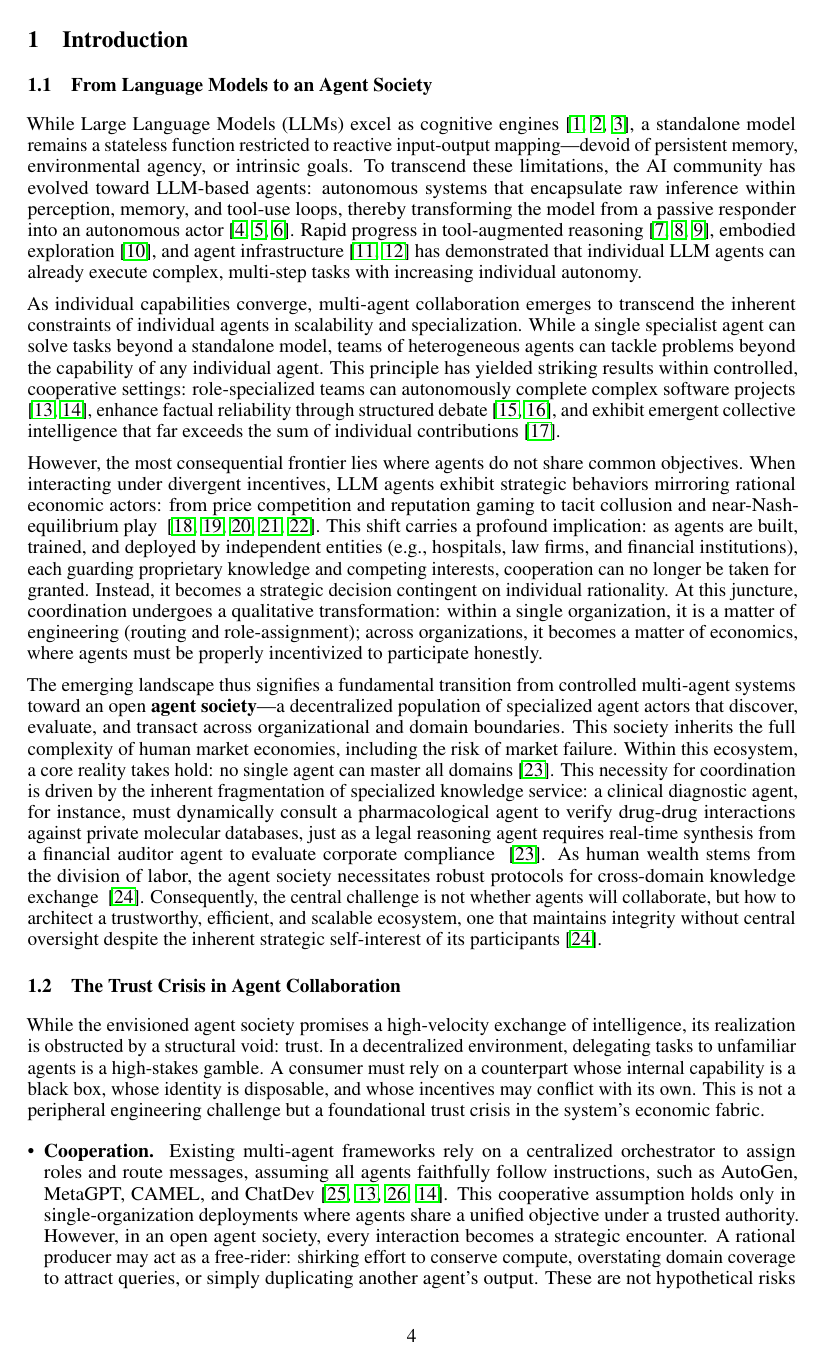
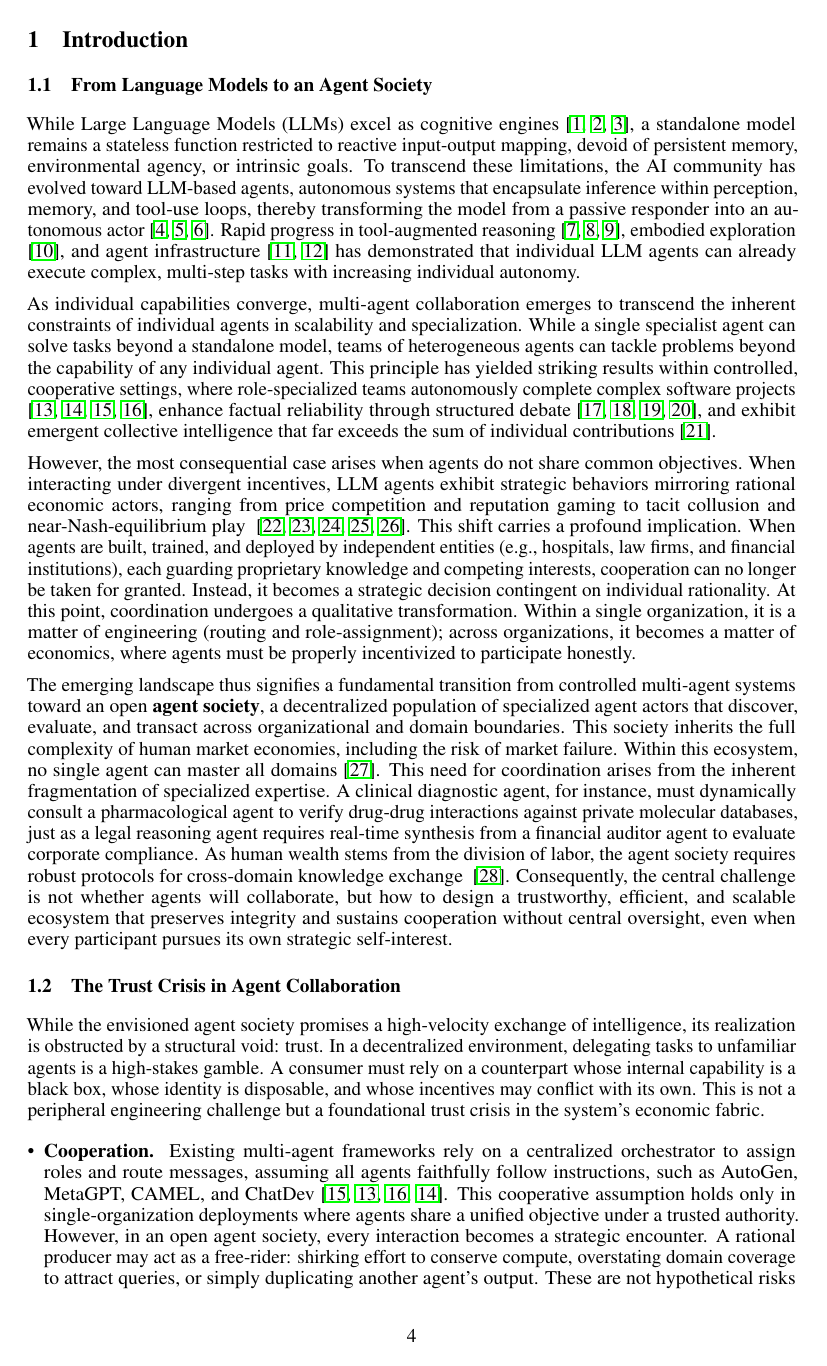
Before and after one commit to xizhu1022/AgentSociety, a LaTeX paper (main.tex, which reads sections/Introduction.tex): page 4 of 40. Compiled offline with pdfLaTeX.

Commit message:
Section 1 polish: minor prose tweaks and Related-Work cross-citations
Prose tweaks in 1.1: purge em dashes, demote explanatory colons,
soften a few heavy phrases, drop duplicate cites. Paragraph tails
re-verified against the half-column rule.

Add Related-Work citations at aligned points in Section 1 without
content changes: AutoGen/CAMEL and GPTSwarm/ProAgent to the
cooperative-framework list (1.1); douceur2002sybil and
kamvar2003eigentrust to the Accountability bullet, hallucination
surveys to the Verifiability bullet (1.2); nakamoto2008bitcoin and
buterin2017casper alongside the PoW/PoS inspiration (1.3).

Co-Authored-By: Claude Opus 4.6 (1M context) <noreply@anthropic.com>

```diff
--- a/sections/Introduction.tex
+++ b/sections/Introduction.tex
@@ -4,13 +4,13 @@
 \subsection{From Language Models to an Agent Society}
 \label{sec:agent_society}
 
-While Large Language Models (LLMs) excel as cognitive engines \cite{openai2023gpt4, claude, brown2020language}, a standalone model remains a stateless function restricted to reactive input-output mapping—devoid of persistent memory, environmental agency, or intrinsic goals. To transcend these limitations, the AI community has evolved toward LLM-based agents: autonomous systems that encapsulate raw inference within perception, memory, and tool-use loops, thereby transforming the model from a passive responder into an autonomous actor \cite{xi2023rise, li2024survey, wang2024survey_agents}. Rapid progress in tool-augmented reasoning \cite{yao2023react, schick2024toolformer, qin2024toolllm}, embodied exploration \cite{wang2023voyager}, and agent infrastructure \cite{mei2024aios, liu2024agentbench} has demonstrated that individual LLM agents can already execute complex, multi-step tasks with increasing individual autonomy.
+While Large Language Models (LLMs) excel as cognitive engines \cite{openai2023gpt4, claude, brown2020language}, a standalone model remains a stateless function restricted to reactive input-output mapping, devoid of persistent memory, environmental agency, or intrinsic goals. To transcend these limitations, the AI community has evolved toward LLM-based agents, autonomous systems that encapsulate inference within perception, memory, and tool-use loops, thereby transforming the model from a passive responder into an autonomous actor \cite{xi2023rise, li2024survey, wang2024survey_agents}. Rapid progress in tool-augmented reasoning \cite{yao2023react, schick2024toolformer, qin2024toolllm}, embodied exploration \cite{wang2023voyager}, and agent infrastructure \cite{mei2024aios, liu2024agentbench} has demonstrated that individual LLM agents can already execute complex, multi-step tasks with increasing individual autonomy.
 
-As individual capabilities converge, multi-agent collaboration emerges to transcend the inherent constraints of individual agents in scalability and specialization. While a single specialist agent can solve tasks beyond a standalone model, teams of heterogeneous agents can tackle problems beyond the capability of any individual agent. This principle has yielded striking results within controlled, cooperative settings: role-specialized teams can autonomously complete complex software projects \cite{hong2023metagpt, qian2023communicative}, enhance factual reliability through structured debate \cite{du2024debate, chan2024chateval}, and exhibit emergent collective intelligence that far exceeds the sum of individual contributions \cite{chen2023agentverse}.
+As individual capabilities converge, multi-agent collaboration emerges to transcend the inherent constraints of individual agents in scalability and specialization. While a single specialist agent can solve tasks beyond a standalone model, teams of heterogeneous agents can tackle problems beyond the capability of any individual agent. This principle has yielded striking results within controlled, cooperative settings, where role-specialized teams autonomously complete complex software projects \cite{hong2023metagpt, qian2023communicative, wu2023autogen, li2023camel}, enhance factual reliability through structured debate \cite{du2024debate, chan2024chateval, zhuge2024gptswarm, zhang2024proagent}, and exhibit emergent collective intelligence that far exceeds the sum of individual contributions \cite{chen2023agentverse}.
 
-However, the most consequential frontier lies where agents do not share common objectives. When interacting under divergent incentives, LLM agents exhibit strategic behaviors mirroring rational economic actors: from price competition and reputation gaming to tacit collusion and near-Nash-equilibrium play ~\cite{park2023generative, zhao2023competeai, horton2023homo, fish2024collusion, akata2023repeated_games}. This shift carries a profound implication: as agents are built, trained, and deployed by independent entities (e.g., hospitals, law firms, and financial institutions), each guarding proprietary knowledge and competing interests, cooperation can no longer be taken for granted. Instead, it becomes a strategic decision contingent on individual rationality. At this juncture, coordination undergoes a qualitative transformation: within a single organization, it is a matter of engineering (routing and role-assignment); across organizations, it becomes a matter of economics, where agents must be properly incentivized to participate honestly.
+However, the most consequential case arises when agents do not share common objectives. When interacting under divergent incentives, LLM agents exhibit strategic behaviors mirroring rational economic actors, ranging from price competition and reputation gaming to tacit collusion and near-Nash-equilibrium play ~\cite{park2023generative, zhao2023competeai, horton2023homo, fish2024collusion, akata2023repeated_games}. This shift carries a profound implication. When agents are built, trained, and deployed by independent entities (e.g., hospitals, law firms, and financial institutions), each guarding proprietary knowledge and competing interests, cooperation can no longer be taken for granted. Instead, it becomes a strategic decision contingent on individual rationality. At this point, coordination undergoes a qualitative transformation. Within a single organization, it is a matter of engineering (routing and role-assignment); across organizations, it becomes a matter of economics, where agents must be properly incentivized to participate honestly.
 
-The emerging landscape thus signifies a fundamental transition from controlled multi-agent systems toward an open \textbf{agent society}—a decentralized population of specialized agent actors that discover, evaluate, and transact across organizational and domain boundaries. This society inherits the full complexity of human market economies, including the risk of market failure. Within this ecosystem, a core reality takes hold: no single agent can master all domains~\cite{guo2024large}. This necessity for coordination is driven by the inherent fragmentation of specialized knowledge service: a clinical diagnostic agent, for instance, must dynamically consult a pharmacological agent to verify drug-drug interactions against private molecular databases, just as a legal reasoning agent requires real-time synthesis from a financial auditor agent to evaluate corporate compliance ~\cite{guo2024large}. As human wealth stems from the division of labor, the agent society necessitates robust protocols for cross-domain knowledge exchange ~\cite{hayek1945use}. Consequently, the central challenge is not whether agents will collaborate, but how to architect a trustworthy, efficient, and scalable ecosystem, one that maintains integrity without central oversight despite the inherent strategic self-interest of its participants~\cite{hayek1945use}.
+The emerging landscape thus signifies a fundamental transition from controlled multi-agent systems toward an open \textbf{agent society}, a decentralized population of specialized agent actors that discover, evaluate, and transact across organizational and domain boundaries. This society inherits the full complexity of human market economies, including the risk of market failure. Within this ecosystem, no single agent can master all domains~\cite{guo2024large}. This need for coordination arises from the inherent fragmentation of specialized expertise. A clinical diagnostic agent, for instance, must dynamically consult a pharmacological agent to verify drug-drug interactions against private molecular databases, just as a legal reasoning agent requires real-time synthesis from a financial auditor agent to evaluate corporate compliance. As human wealth stems from the division of labor, the agent society requires robust protocols for cross-domain knowledge exchange ~\cite{hayek1945use}. Consequently, the central challenge is not whether agents will collaborate, but how to design a trustworthy, efficient, and scalable ecosystem that preserves integrity and sustains cooperation without central oversight, even when every participant pursues its own strategic self-interest.
 
 
 
```
Also changed, not shown: sections/Introduction.tex (6 more changed lines).
